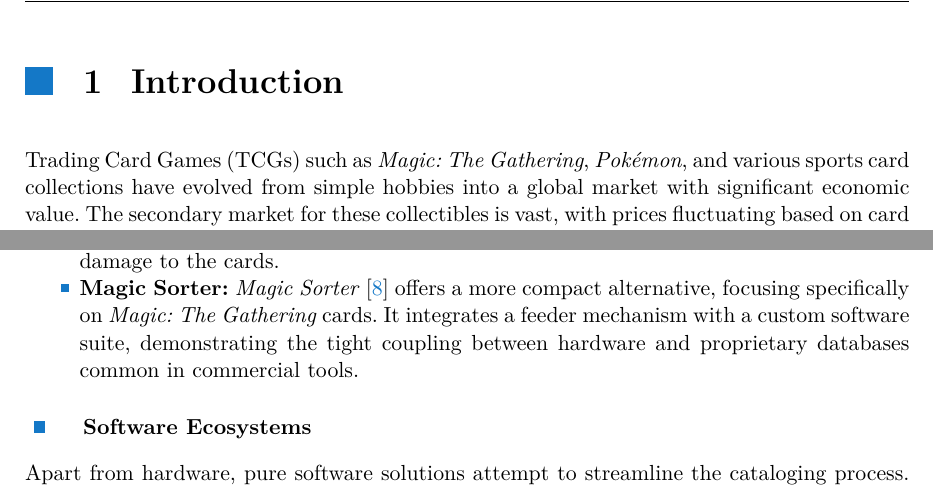
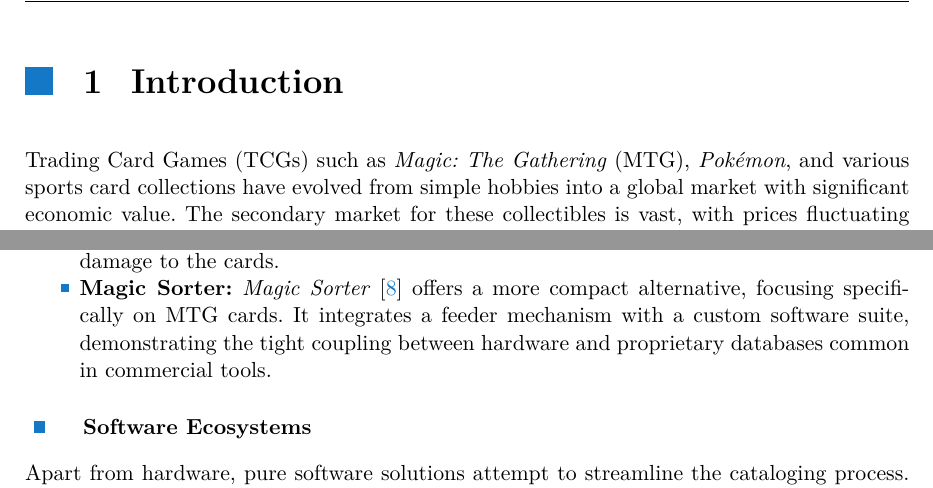
Before and after one commit to knedl1k/decaf, a LaTeX thesis (thesis/main.tex, which reads thesis/src/chapters/01_introduction.tex, thesis/src/chapters/02_relatedWork.tex): two parts of pages 9 and 11 of 21, joined at a grey line, cut so that both start at the same text. Compiled offline with XeLaTeX.

Commit message:
unify cite formatting

```diff
--- a/thesis/src/chapters/01_introduction.tex
+++ b/thesis/src/chapters/01_introduction.tex
@@ -2,7 +2,7 @@
 
 \chapter{Introduction\label{chap:introduction}}
 
-\acp{TCG} such as \ii{Magic: The Gathering}, \ii{Pokémon}, and various sports card collections have evolved from simple hobbies into a global market with significant economic value. The secondary market for these collectibles is vast, with prices fluctuating based on card condition, rarity, and demand. For collectors and local game stores, inventory management is a critical task. This involves sorting thousands of cards, assessing their condition, and determining their current market value. However, as collections grow, manual sorting becomes an increasingly time-consuming, tedious, and error-prone process.
+\acp{TCG} such as \ac{MTG}, \ii{Pokémon}, and various sports card collections have evolved from simple hobbies into a global market with significant economic value. The secondary market for these collectibles is vast, with prices fluctuating based on card condition, rarity, and demand. For collectors and local game stores, inventory management is a critical task. This involves sorting thousands of cards, assessing their condition, and determining their current market value. However, as collections grow, manual sorting becomes an increasingly time-consuming, tedious, and error-prone process.
 
 And if an individual, such as a collector, but also a store or company, wants to effectively index and sort cards, the current market situation offers relatively few solutions. Moreover, these solutions are often prohibitively expensive, proprietary, or cannot be customized to individual workflow needs.
 
--- a/thesis/src/chapters/02_relatedWork.tex
+++ b/thesis/src/chapters/02_relatedWork.tex
@@ -9,7 +9,7 @@
 \begin{itemize}
     \item \bb{\ac{TCG} Machines:} The \ii{PhyzBatch-9000} by \ii{\ac{TCG} Machines} \cite{tcgmachines} represents the industrial standard. It addresses a specific computer vision challenge: holographic glare. By utilizing specialized LED arrays and diffusers, the machine controls lighting conditions to detect \enquote{foil} (holographic) cards, which are prone to over-exposure in standard camera setups.
     \item \bb{CardBot:} \ii{CardBot} \cite{cardbot} differs in its handling mechanism. Unlike friction-based feeders, which can scratch the surface of cards, \ii{CardBot} uses a pneumatic suction system. This approach minimizes physical contact with the card surface, which is essential to prevent damage to the cards.
-    \item \bb{Magic Sorter:} \ii{Magic Sorter} \cite{magicsorter} offers a more compact alternative, focusing specifically on \ii{Magic: The Gathering} cards. It integrates a feeder mechanism with a custom software suite, demonstrating the tight coupling between hardware and proprietary databases common in commercial tools.
+    \item \bb{Magic Sorter:} \ii{Magic Sorter} \cite{magicsorter} offers a more compact alternative, focusing specifically on \ac{MTG} cards. It integrates a feeder mechanism with a custom software suite, demonstrating the tight coupling between hardware and proprietary databases common in commercial tools.
 \end{itemize}
 
 \subsection{Software Ecosystems}
```
Also changed, not shown: thesis/src/chapters/01_introduction.tex (2 more changed lines).
